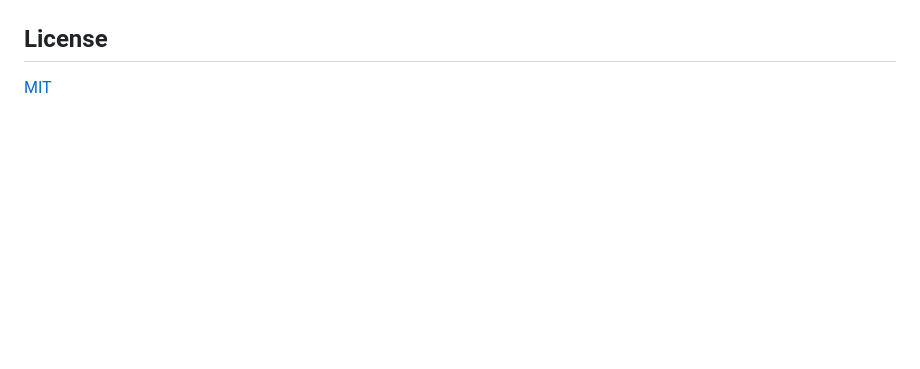
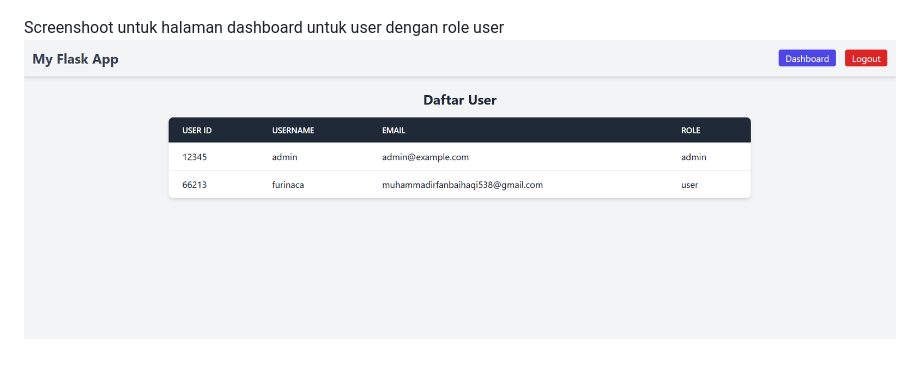
Before and after one commit to muhammadirfanbaihaqi/PemWebPraktek-TuBes-327-Irfan, a Markdown page: readme.MD, the part around the change. Rendered like a GitHub page; pictures changed too: screenshoots/dashboarduser.png (added); blank space fills up the shorter version.

Commit message:
add image for demo tampilan dashboard user

```diff
--- a/readme.MD
+++ b/readme.MD
@@ -109,6 +109,5 @@ Screenshoot halaman login
 Screenshoot halaman Registrasi
 ![App Screenshot](./screenshoots/registrasi.png)
 
-## License
-
-[MIT](https://choosealicense.com/licenses/mit/)
+Screenshoot untuk halaman dashboard untuk user dengan role user
+![App Screenshot](./screenshoots/dashboarduser.png)
```
